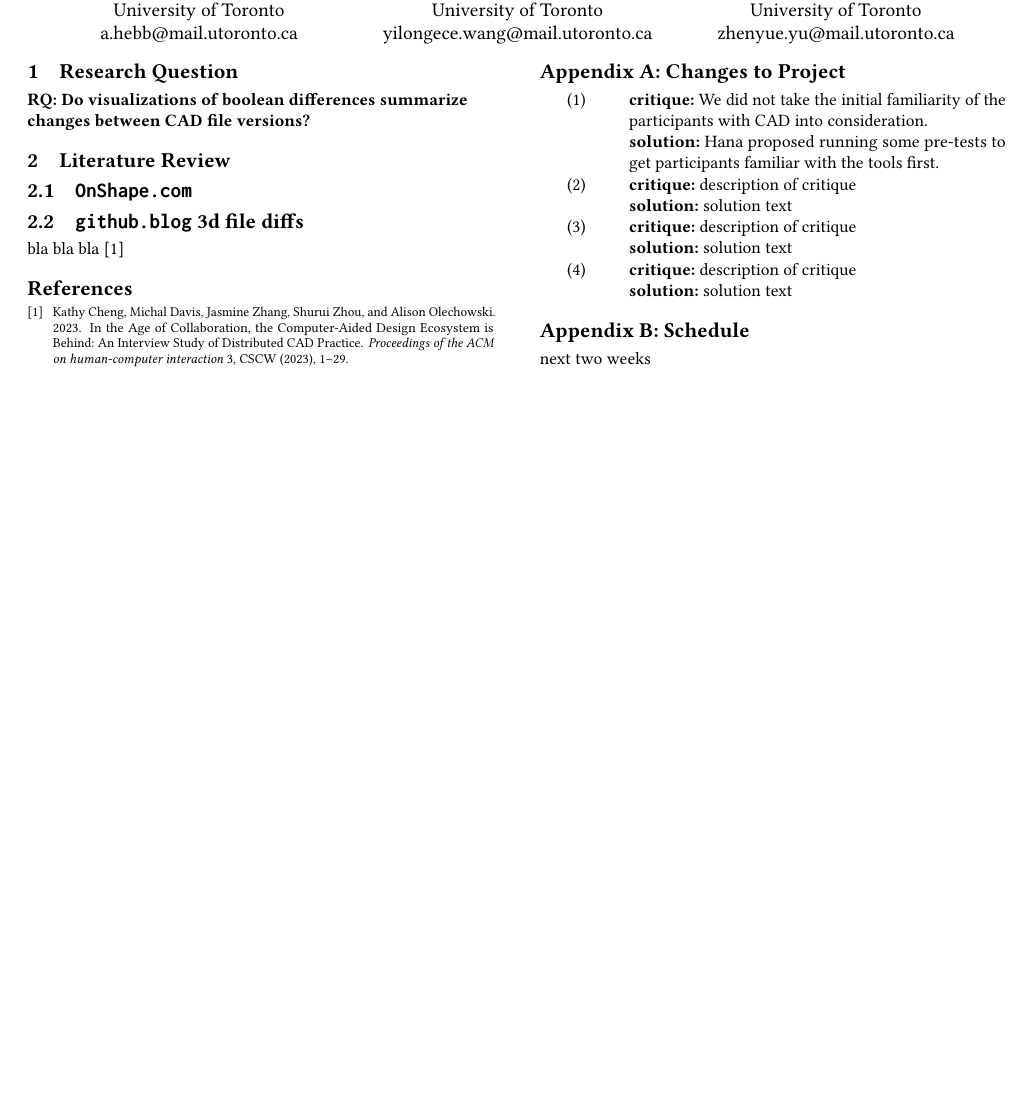
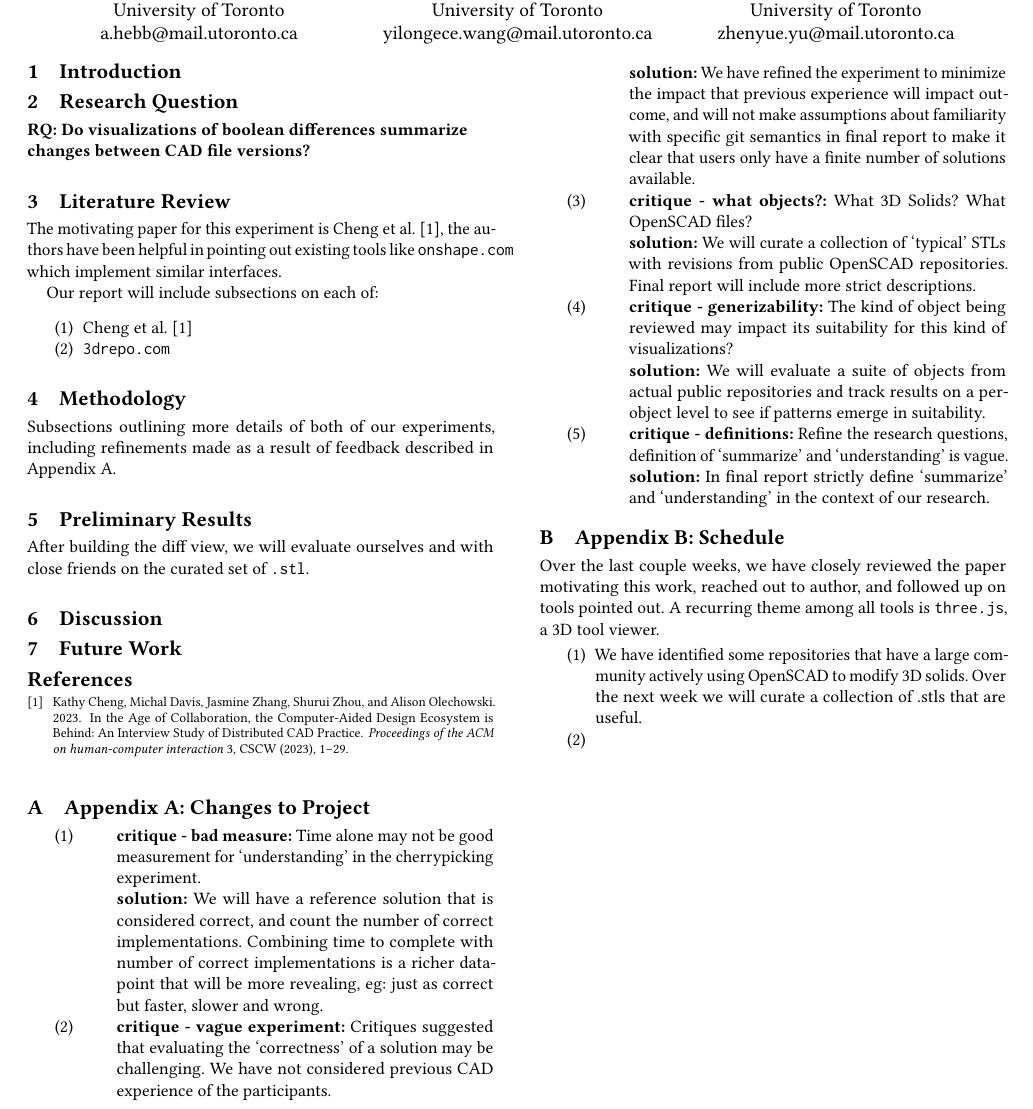
Before and after one commit to navh/ece1785, a LaTeX paper (project/mid-project-report/mid.tex): part of the page, cut so that both start at the same text, the shorter picture padded with empty space. Compiled offline with pdfLaTeX.

Commit message:
scrappy nonsense

```diff
--- a/project/mid-project-report/mid.tex
+++ b/project/mid-project-report/mid.tex
@@ -46,56 +46,99 @@
 
 \maketitle
 
+\section{Introduction}
+
 \section{Research Question}
 
 \textbf{RQ: Do visualizations of boolean differences summarize\\changes between CAD file versions?}
 
 \section{Literature Review}
 
-\subsection{\texttt{OnShape.com}}
+The motivating paper for this experiment is \citet{cheng2023age}, the authors have been helpful in pointing out existing tools like \texttt{onshape.com} which implement similar interfaces.
 
-% https://github.blog/2013-09-17-3d-file-diffs/
-\subsection{\texttt{github.blog} 3d file diffs}
+Our report will include subsections on each of:
 
-bla bla bla~\cite{cheng2023age}
+\begin{enumerate}
+	\item \citet{cheng2023age}
+	      %\item {\texttt{https://github.blog/2013-09-17-3d-file-diffs/} %TODO: properly cite/hyperref this, url is making LaTeX cry :(
+	\item {\texttt{3drepo.com}}
+\end{enumerate}
+
+\section{Methodology}
+
+Subsections outlining more details of both of our experiments, including refinements made as a result of feedback described in Appendix A.
+
+\section{Preliminary Results}
+
+After building the diff view, we will evaluate ourselves and with close friends on the curated set of \texttt{.stl}.
+
+\section{Discussion}
+
+\section{Future Work}
 
 \bibliography{mid}
 % changes made to project
-\section*{Appendix A: Changes to Project}
+
+\appendix
+\section{Appendix A: Changes to Project}
 %format, bullet points:
 % critique
 % solution:
 \begin{enumerate}
 	\item
 	      \begin{description}
-		      \item \textbf{critique:} We did not take the initial familiarity of the participants with CAD into consideration.
-		      \item \textbf{solution:} Hana proposed running some pre-tests to get participants familiar with the tools first.
+		      \item \textbf{critique - bad measure:} Time alone may not be good measurement for `understanding' in the cherrypicking experiment. %one suggestion: survey.
+		      \item \textbf{solution:} We will have a reference solution that is considered correct, and count the number of correct implementations.
+		            Combining time to complete with number of correct implementations is a richer datapoint that will be more revealing, eg: just as correct but faster, slower and wrong.
 	      \end{description}
 	\item
 	      \begin{description}
-		      \item \textbf{critique:} description of critique
-		      \item \textbf{solution:} solution text
+		      \item \textbf{critique - vague experiment:} Critiques suggested that evaluating the `correctness' of a solution may be challenging. We have not considered previous CAD experience of the participants.
+		      \item \textbf{solution:} We have refined the experiment to minimize the impact that previous experience will impact outcome, and will not make assumptions about familiarity with specific git semantics in final report to make it clear that users only have a finite number of solutions available.
 	      \end{description}
 	\item
 	      \begin{description}
-		      \item \textbf{critique:} description of critique
-		      \item \textbf{solution:} solution text
+		      \item \textbf{critique - what objects?:} What 3D Solids? What OpenSCAD files?
+		      \item \textbf{solution:} We will curate a collection of `typical' STLs with revisions from public OpenSCAD repositories. Final report will include more strict descriptions.
 	      \end{description}
 	\item
 	      \begin{description}
-		      \item \textbf{critique:} description of critique
-		      \item \textbf{solution:} solution text
+		      \item \textbf{critique - generizability:} The kind of object being reviewed may impact its suitability for this kind of visualizations?
+		      \item \textbf{solution:} We will evaluate a suite of objects from actual public repositories and track results on a per-object level to see if patterns emerge in suitability.
+	      \end{description}
+	\item
+	      \begin{description}
+		      \item \textbf{critique - definitions:} Refine the research questions, definition of `summarize' and `understanding' is vague.
+		      \item \textbf{solution:} In final report strictly define `summarize' and `understanding' in the context of our research. %#TODO: change research question to something very specific.
 	      \end{description}
 
 \end{enumerate}
 
+% Create 5 commits, say "among these commits, only 1 must be omitted for the final solution, some commits work on that object, which commits impact the object in question."
+
+% Design
+% Run smaller interviews to get some preliminary results and then refine the project based on these preliminary results.
+% We will present these preliminary results.
+
+% TODOs for the next 2 weeks
+
+\section{Appendix B: Schedule}
+
+Over the last couple weeks, we have closely reviewed the paper motivating this work, reached out to author, and followed up on tools pointed out. A recurring theme among all tools is \texttt{three.js}, a 3D tool viewer.
 
 
-% TODOs for the next 2 weeks
-\section*{Appendix B: Schedule}
-next two weeks
+% Split the problem up into 2 parts, first question, does this even really help. 2nd question, summarize the changes. We broke our research question up into two parts.
+
+\begin{enumerate}
+	\item We have identified some repositories that have a large community actively using OpenSCAD to modify 3D solids. Over the next week we will curate a collection of .stls that are useful.
+	\item
+\end{enumerate}
 % Problem:
 % Midterm results.
 
+% \section*{Appendix C: Egg man}
+
+% \texttt{https://github.com/skalnik}
+
 
 \end{document}
```
